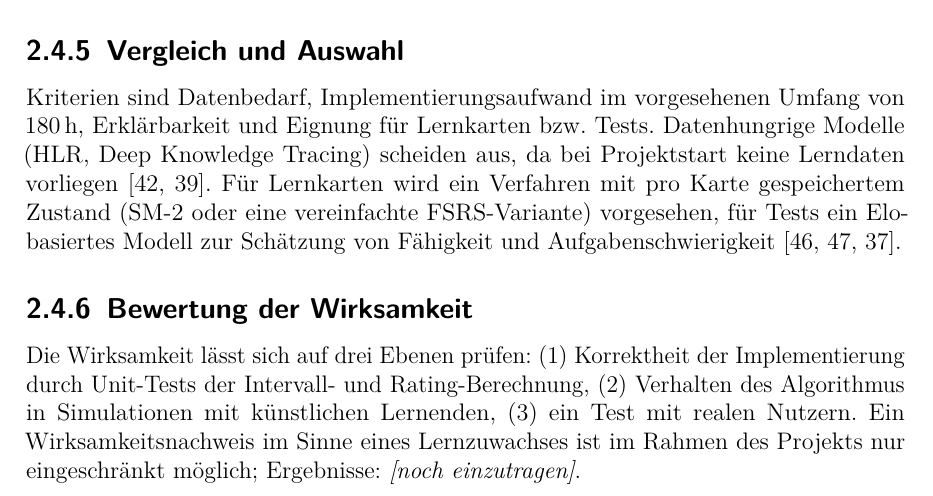
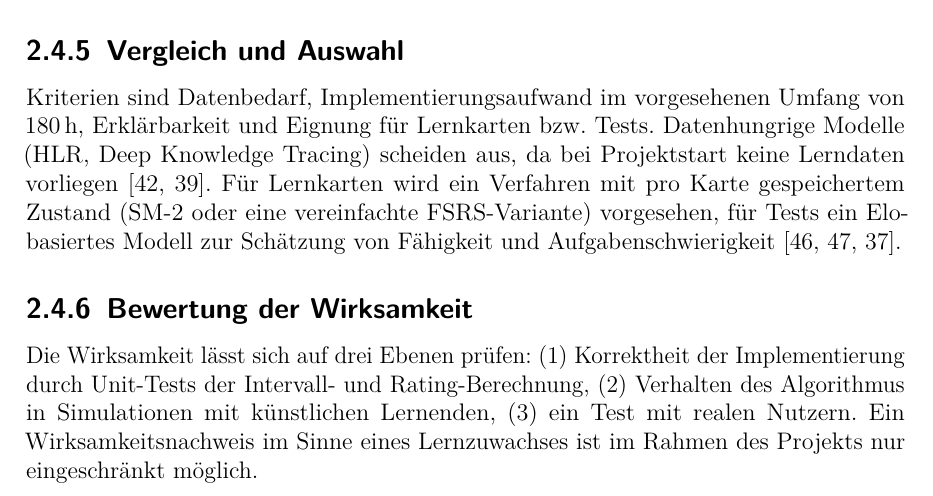
Before and after one commit to 5BHITS-2026-27-DA-LearnIT/Diplomarbeit, a LaTeX thesis (main.tex, which reads Personen/Moldovan/vorfeldanalyse.tex): part of page 24 of 44, cut so that both start at the same text. Compiled offline with pdfLaTeX.

```diff
--- a/Personen/Moldovan/vorfeldanalyse.tex
+++ b/Personen/Moldovan/vorfeldanalyse.tex
@@ -607,8 +607,7 @@
 Implementierung durch Unit-Tests der Intervall- und Rating-Berechnung,
 (2) Verhalten des Algorithmus in Simulationen mit künstlichen Lernenden,
 (3) ein Test mit realen Nutzern. Ein Wirksamkeitsnachweis im Sinne eines
-Lernzuwachses ist im Rahmen des Projekts nur eingeschränkt möglich;
-Ergebnisse: \emph{[noch einzutragen]}.
+Lernzuwachses ist im Rahmen des Projekts nur eingeschränkt möglich.
 
 % ---------------------------------------------------------------
 
```
